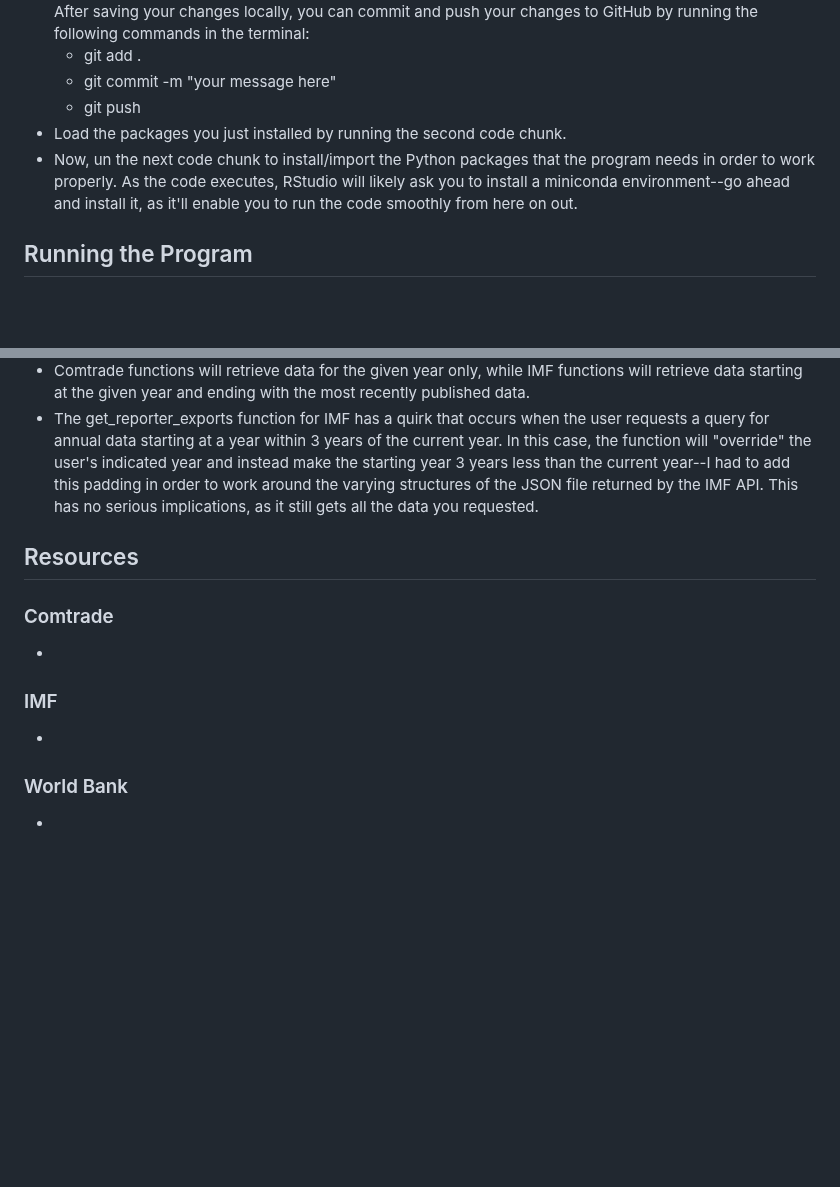
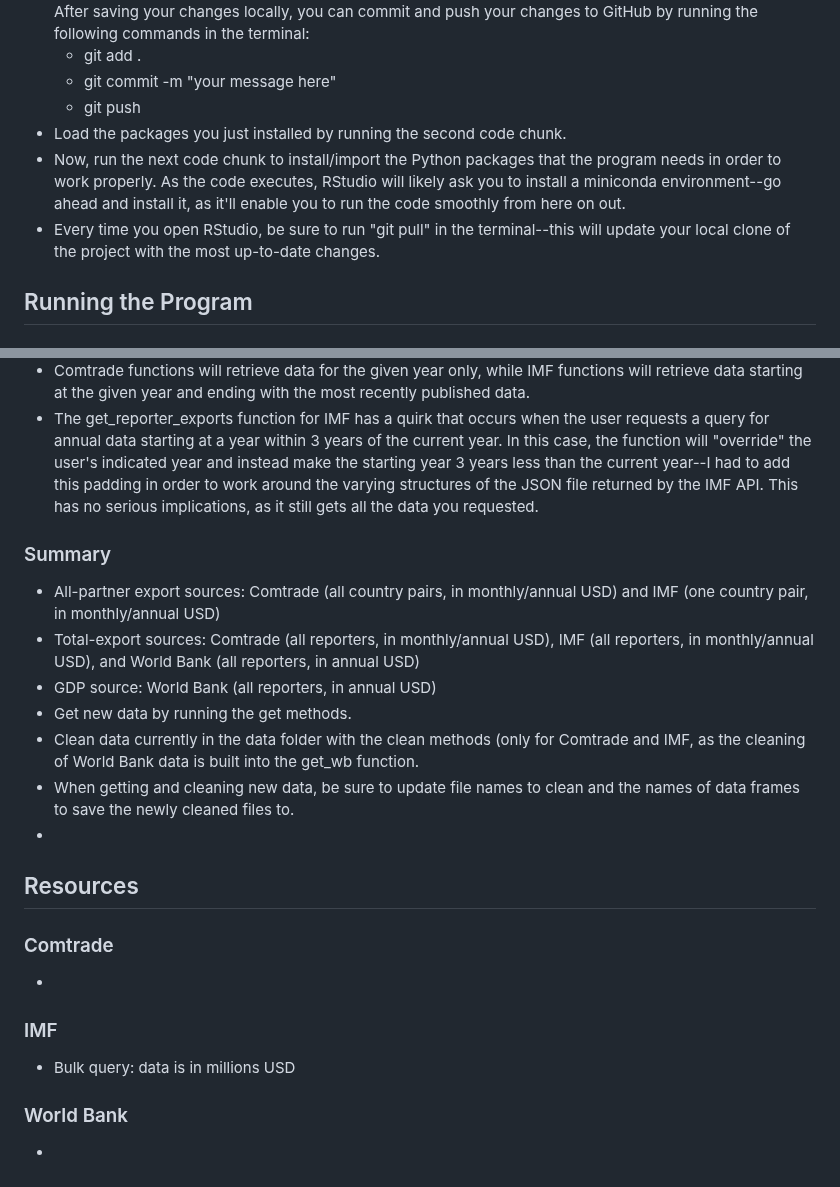
Before and after one commit to westonslayton/Economic-Sanctions-Research, a Markdown page: README.md, 2 parts joined by grey strips. Rendered like a GitHub page; blank space fills up the shorter version.

```diff
--- a/README.md
+++ b/README.md
@@ -11,7 +11,8 @@
   * git commit -m "your message here"
   * git push
 * Load the packages you just installed by running the second code chunk.
-* Now, un the next code chunk to install/import the Python packages that the program needs in order to work properly. As the code executes, RStudio will likely ask you to install a miniconda environment--go ahead and install it, as it'll enable you to run the code smoothly from here on out.
+* Now, run the next code chunk to install/import the Python packages that the program needs in order to work properly. As the code executes, RStudio will likely ask you to install a miniconda environment--go ahead and install it, as it'll enable you to run the code smoothly from here on out.
+* Every time you open RStudio, be sure to run "git pull" in the terminal--this will update your local clone of the project with the most up-to-date changes.
 
 ## Running the Program
 ### Comtrade
@@ -25,11 +26,19 @@
 * You must update the file names when cleaning new Comtrade and IMF data. When you run the Python modules to get new data, the new file names will be printed in the console. These are the file names you should replace each file name with (minus the .csv extension--the cleaning functions will take care of that). Though not mandatory, it'd likely be beneficial to also update the names of the data frames whenever you run new queries.
 * Comtrade functions will retrieve data for the given year only, while IMF functions will retrieve data starting at the given year and ending with the most recently published data.
 * The get_reporter_exports function for IMF has a quirk that occurs when the user requests a query for annual data starting at a year within 3 years of the current year. In this case, the function will "override" the user's indicated year and instead make the starting year 3 years less than the current year--I had to add this padding in order to work around the varying structures of the JSON file returned by the IMF API. This has no serious implications, as it still gets all the data you requested.
+### Summary
+* All-partner export sources: Comtrade (all country pairs, in monthly/annual USD) and IMF (one country pair, in monthly/annual USD)
+* Total-export sources: Comtrade (all reporters, in monthly/annual USD), IMF (all reporters, in monthly/annual USD), and World Bank (all reporters, in annual USD)
+* GDP source: World Bank (all reporters, in annual USD)
+* Get new data by running the get methods.
+* Clean data currently in the data folder with the clean methods (only for Comtrade and IMF, as the cleaning of World Bank data is built into the get_wb function.
+* When getting and cleaning new data, be sure to update file names to clean and the names of data frames to save the newly cleaned files to.
+*
 
 ## Resources
 ### Comtrade
 *
 ### IMF
-*
+* Bulk query: data is in millions USD
 ### World Bank
 *
```
